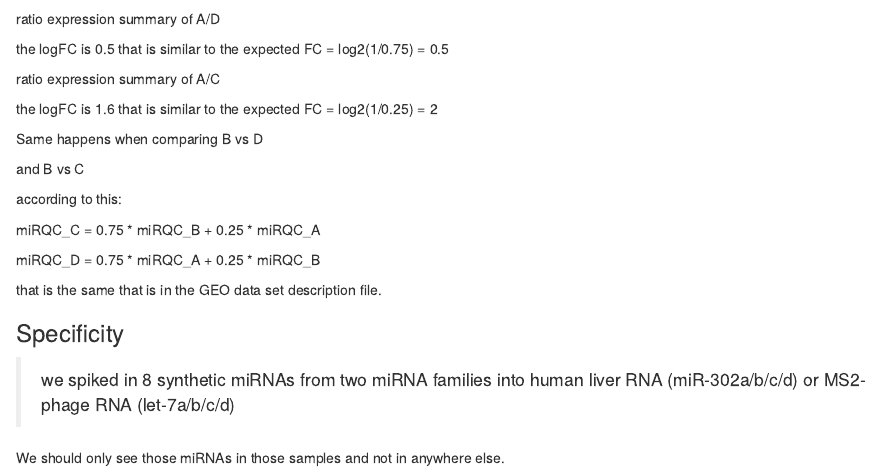
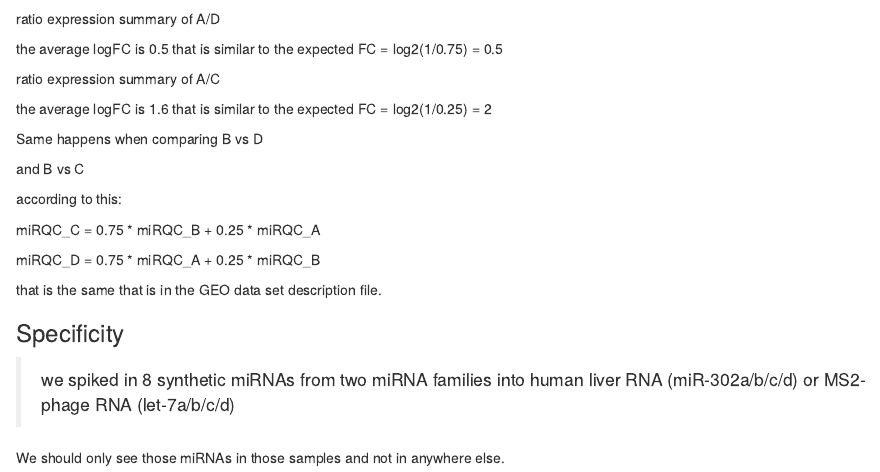
Before and after one commit to lpantano/mypubs, an R Markdown document (srnaseq/mirqc/ready_report.rmd): the page in a window 1100 px wide, from 2780 px down. Rendered offline with R 4.5, knitr and Pandoc, with nearby package versions; the code chunks are not run, so their results and figures are left out; common packages that the code uses without loading them are loaded.

Commit message:
Cange some text

````diff
--- a/srnaseq/mirqc/ready_report.rmd
+++ b/srnaseq/mirqc/ready_report.rmd
@@ -400,7 +401,7 @@ kable(t(as.matrix(summary(mirqca[top_a]-mirqcd[top_a]))))
 
 ```
 
-the logFC is 0.5 that is similar to the expected FC = log2(1/0.75) = 0.5
+the average logFC is 0.5 that is similar to the expected FC = log2(1/0.75) = 0.5
 
 
 ratio expression summary of A/C
@@ -410,7 +411,7 @@ kable(t(as.matrix(summary(mirqca[top_a]-mirqcc[top_a]))))
 
 ```
 
-the logFC is 1.6 that is similar to the expected FC = log2(1/0.25) = 2
+the average logFC is 1.6 that is similar to the expected FC = log2(1/0.25) = 2
 
 Same happens when comparing B vs D
 
````
Also changed, not shown: srnaseq/mirqc/ready_report.rmd (2 more changed lines).
